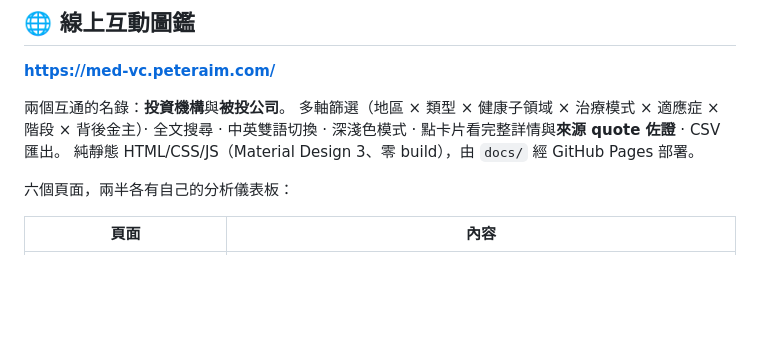
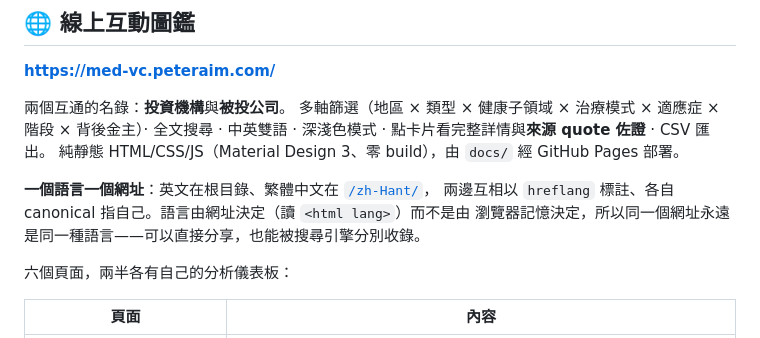
Before and after one commit to tingwei161803/med-vc, a Markdown page: README.md, the part around the change. Drawn GitHub-style; blank space fills up the shorter version.

Commit message:
docs: describe the two language URLs and the bilingual `what`
README said "中英雙語切換", which described a toggle that no longer
exists. ARCHITECTURE listed `profile.what` as a plain sentence.

```diff
--- a/README.md
+++ b/README.md
@@ -21,8 +21,12 @@
 
 兩個互通的名錄：**投資機構**與**被投公司**。
 多軸篩選（地區 × 類型 × 健康子領域 × 治療模式 × 適應症 × 階段 × 背後金主）· 全文搜尋 ·
-中英雙語切換 · 深淺色模式 · 點卡片看完整詳情與**來源 quote 佐證** · CSV 匯出。
+中英雙語 · 深淺色模式 · 點卡片看完整詳情與**來源 quote 佐證** · CSV 匯出。
 純靜態 HTML/CSS/JS（Material Design 3、零 build），由 `docs/` 經 GitHub Pages 部署。
+
+**一個語言一個網址**：英文在根目錄、繁體中文在 [`/zh-Hant/`](https://med-vc.peteraim.com/zh-Hant/)，
+兩邊互相以 `hreflang` 標註、各自 canonical 指自己。語言由網址決定（讀 `<html lang>`）而不是由
+瀏覽器記憶決定，所以同一個網址永遠是同一種語言——可以直接分享，也能被搜尋引擎分別收錄。
 
 六個頁面，兩半各有自己的分析儀表板：
 
```
Also changed, not shown: ARCHITECTURE.md (+1 -1 lines).
